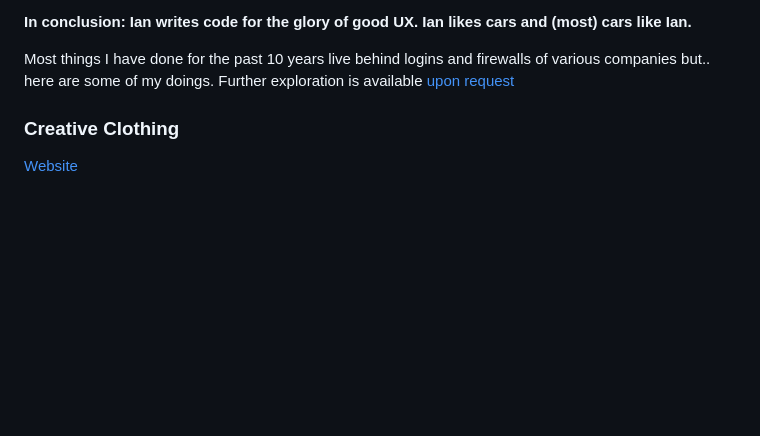
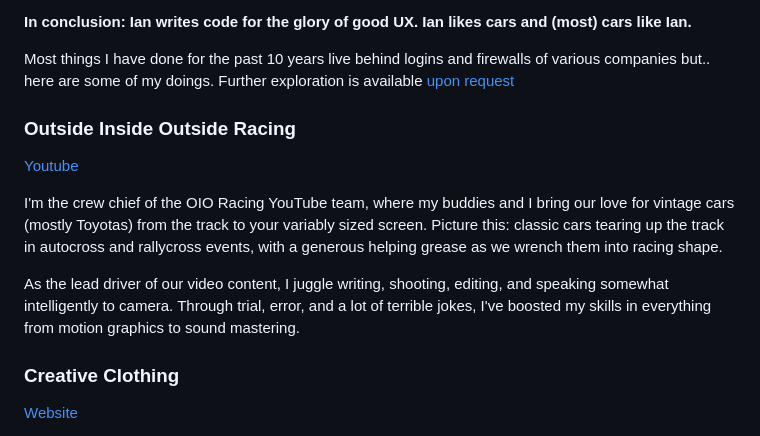
Before and after one commit to spacecowboyian/ian-jennings.com, a Markdown page: public/_home.md, the part around the change. Rendered like a GitHub page; blank space fills up the shorter version.

Commit message:
addition of OIO racing youtube

```diff
--- a/public/_home.md
+++ b/public/_home.md
@@ -9,6 +9,14 @@ Instead I’d say that I’m a professional user experience mechanic and a spiri
 **In conclusion: Ian writes code for the glory of good UX. Ian likes cars and (most) cars like Ian.**
 
 Most things I have done for the past 10 years live behind logins and firewalls of various companies but.. here are some of my doings. Further exploration is available [upon request](mailto:hello@ian-jennings.com)
+
+### Outside Inside Outside Racing
+
+[Youtube](https://youtube.com/@oioracing)
+
+I'm the crew chief of the OIO Racing YouTube team, where my buddies and I bring our love for vintage cars (mostly Toyotas) from the track to your variably sized screen. Picture this: classic cars tearing up the track in autocross and rallycross events, with a generous helping grease as we wrench them into racing shape.
+
+As the lead driver of our video content, I juggle writing, shooting, editing, and speaking somewhat intelligently to camera. Through trial, error, and a lot of terrible jokes, I've boosted my skills in everything from motion graphics to sound mastering.
 
 ### Creative Clothing
 
```
